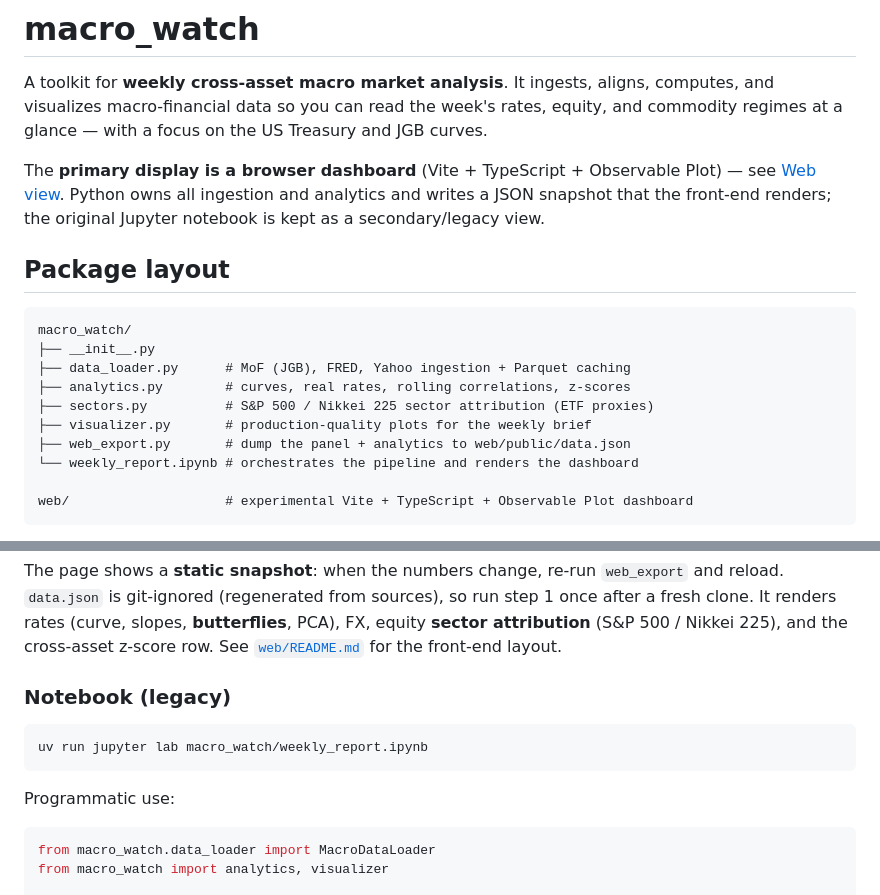
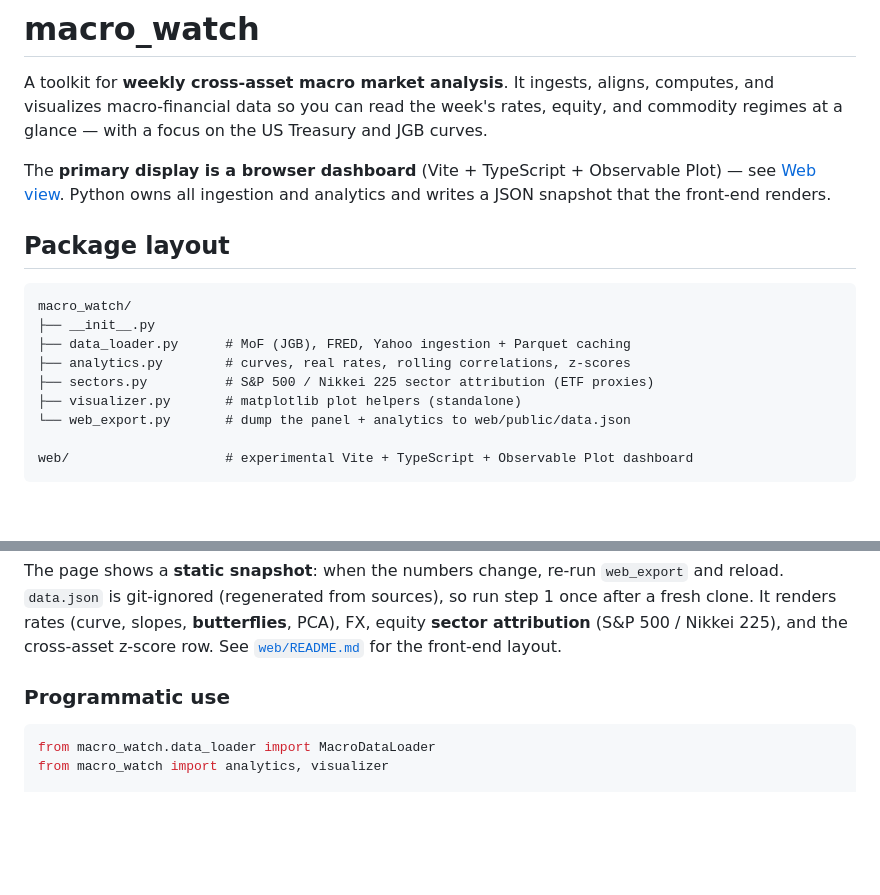
Before and after one commit to kfujie/macro_watch, a Markdown page: README.md, 2 parts joined by grey strips. GitHub-like rendering; blank space fills up the shorter version.

````diff
--- a/README.md
+++ b/README.md
@@ -6,7 +6,7 @@ at a glance — with a focus on the US Treasury and JGB curves.
 
 The **primary display is a browser dashboard** (Vite + TypeScript + Observable Plot) — see
 [Web view](#web-view). Python owns all ingestion and analytics and writes a JSON snapshot that the
-front-end renders; the original Jupyter notebook is kept as a secondary/legacy view.
+front-end renders.
 
 ## Package layout
 
@@ -16,9 +16,8 @@ macro_watch/
 ├── data_loader.py      # MoF (JGB), FRED, Yahoo ingestion + Parquet caching
 ├── analytics.py        # curves, real rates, rolling correlations, z-scores
 ├── sectors.py          # S&P 500 / Nikkei 225 sector attribution (ETF proxies)
-├── visualizer.py       # production-quality plots for the weekly brief
-├── web_export.py       # dump the panel + analytics to web/public/data.json
-└── weekly_report.ipynb # orchestrates the pipeline and renders the dashboard
+├── visualizer.py       # matplotlib plot helpers (standalone)
+└── web_export.py       # dump the panel + analytics to web/public/data.json
 
 web/                    # experimental Vite + TypeScript + Observable Plot dashboard
 ```
@@ -135,13 +134,7 @@ It renders rates (curve, slopes, **butterflies**, PCA), FX, equity **sector attr
 (S&P 500 / Nikkei 225), and the cross-asset z-score row. See [`web/README.md`](web/README.md) for
 the front-end layout.
 
-### Notebook (legacy)
-
-```bash
-uv run jupyter lab macro_watch/weekly_report.ipynb
-```
-
-Programmatic use:
+### Programmatic use
 
 ```python
 from macro_watch.data_loader import MacroDataLoader
````
Also changed, not shown: CLAUDE.md (+6 -11 lines).
